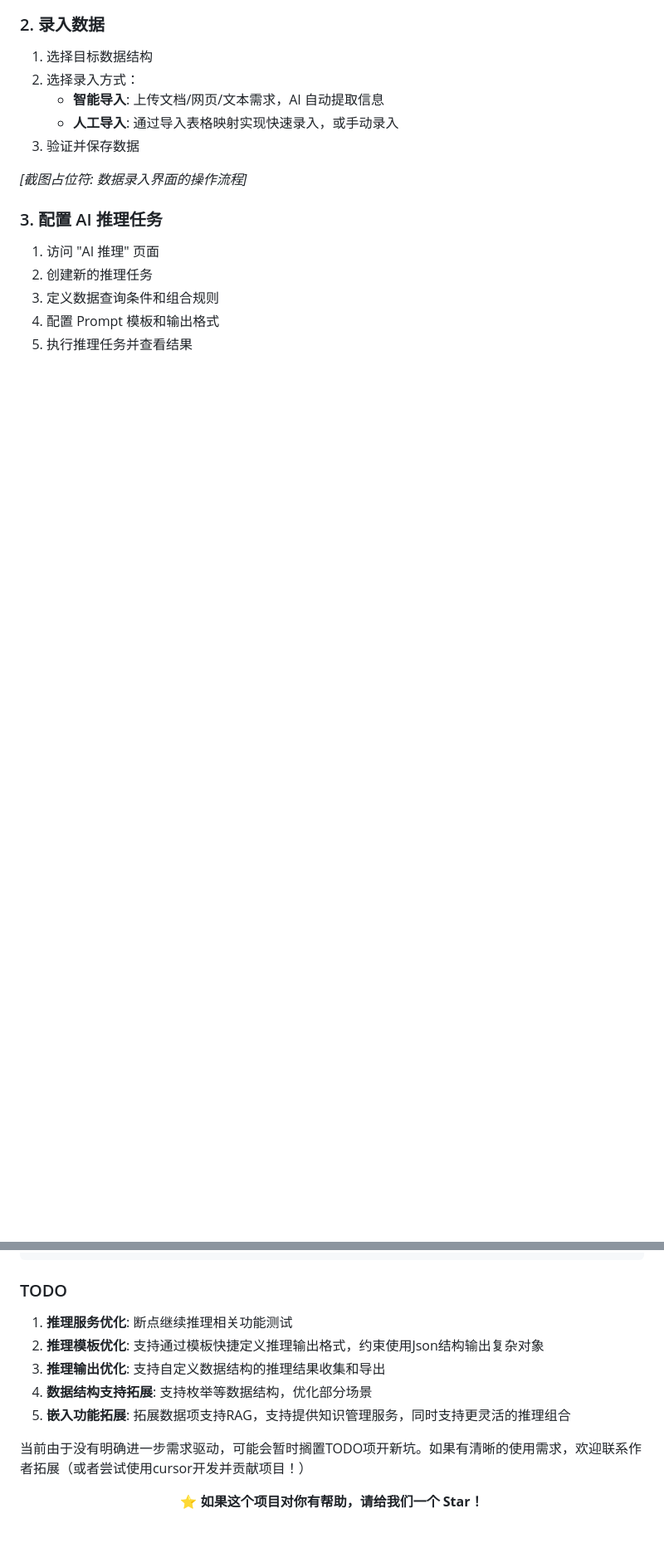
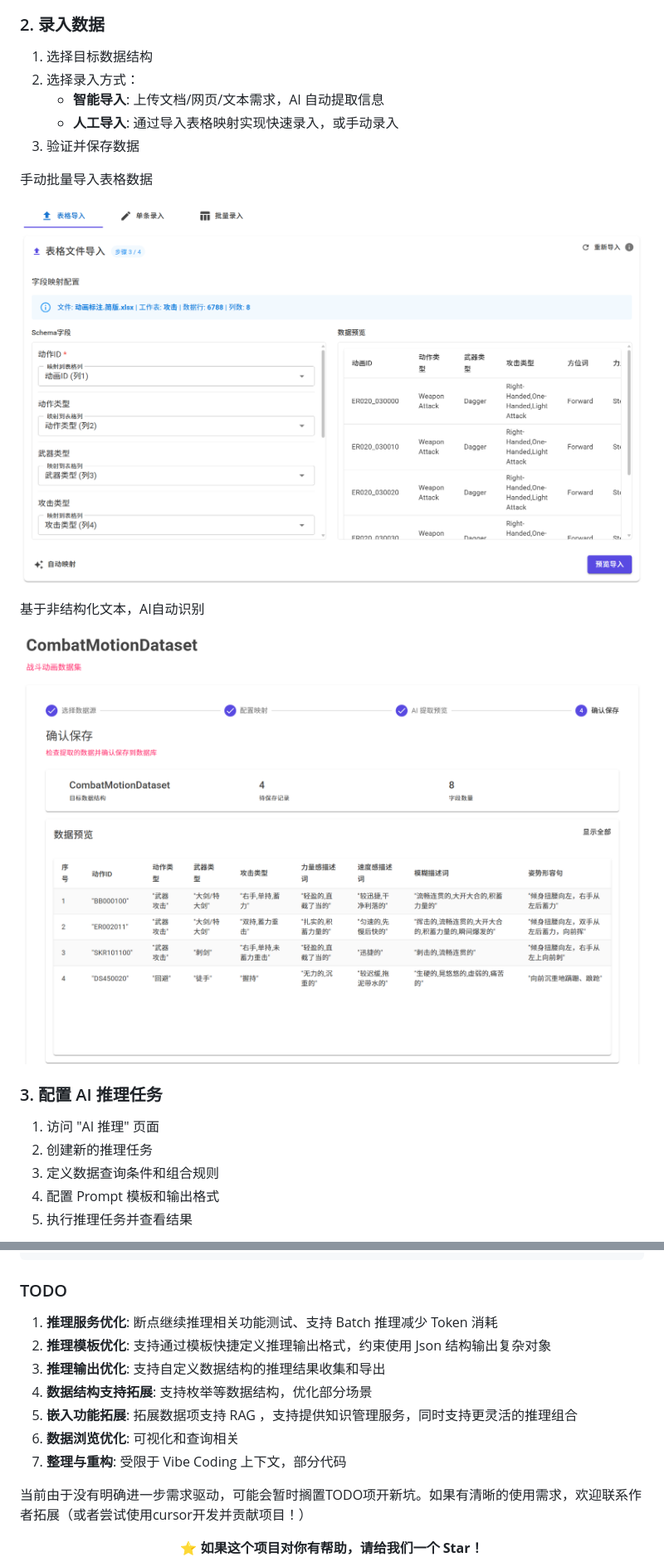
Before and after one commit to syan2018/ContentEngine, a Markdown page: README.md, 2 parts joined by grey strips. Shown at 83% size. Drawn GitHub-style; pictures changed too: Docs/Images/aiimport.png (added), Docs/Images/manualimport.png (added); blank space fills up the shorter version.

Commit message:
更新 README 新增图片展示

````diff
--- a/README.md
+++ b/README.md
@@ -168,7 +142,14 @@ models:
    - **人工导入**: 通过导入表格映射实现快速录入，或手动录入
 3. 验证并保存数据
 
-*[截图占位符: 数据录入界面的操作流程]*
+手动批量导入表格数据
+
+![manual import](Docs/Images/manualimport.png)
+
+基于非结构化文本，AI自动识别
+
+![ai import](Docs/Images/aiimport.png)
+
 
 ### 3. 配置 AI 推理任务
 1. 访问 "AI 推理" 页面
@@ -216,11 +198,13 @@ ContentEngine/
 ```
 
 ### TODO
-1. **推理服务优化**: 断点继续推理相关功能测试
-2. **推理模板优化**: 支持通过模板快捷定义推理输出格式，约束使用Json结构输出复杂对象
+1. **推理服务优化**: 断点继续推理相关功能测试、支持 Batch 推理减少 Token 消耗
+2. **推理模板优化**: 支持通过模板快捷定义推理输出格式，约束使用 Json 结构输出复杂对象
 3. **推理输出优化**: 支持自定义数据结构的推理结果收集和导出
 4. **数据结构支持拓展**: 支持枚举等数据结构，优化部分场景
-5. **嵌入功能拓展**: 拓展数据项支持RAG，支持提供知识管理服务，同时支持更灵活的推理组合
+5. **嵌入功能拓展**: 拓展数据项支持 RAG ，支持提供知识管理服务，同时支持更灵活的推理组合
+6. **数据浏览优化**: 可视化和查询相关
+7. **整理与重构**: 受限于 Vibe Coding 上下文，部分代码
 
 当前由于没有明确进一步需求驱动，可能会暂时搁置TODO项开新坑。如果有清晰的使用需求，欢迎联系作者拓展（或者尝试使用cursor开发并贡献项目！）
 
````
Also changed, not shown: other parts of README.md (+29 -54 lines), Docs/Images/homepage.png (added), Docs/Images/inferenceresult.png (added), Docs/Images/schemacreate.png (added), 2 other files.
